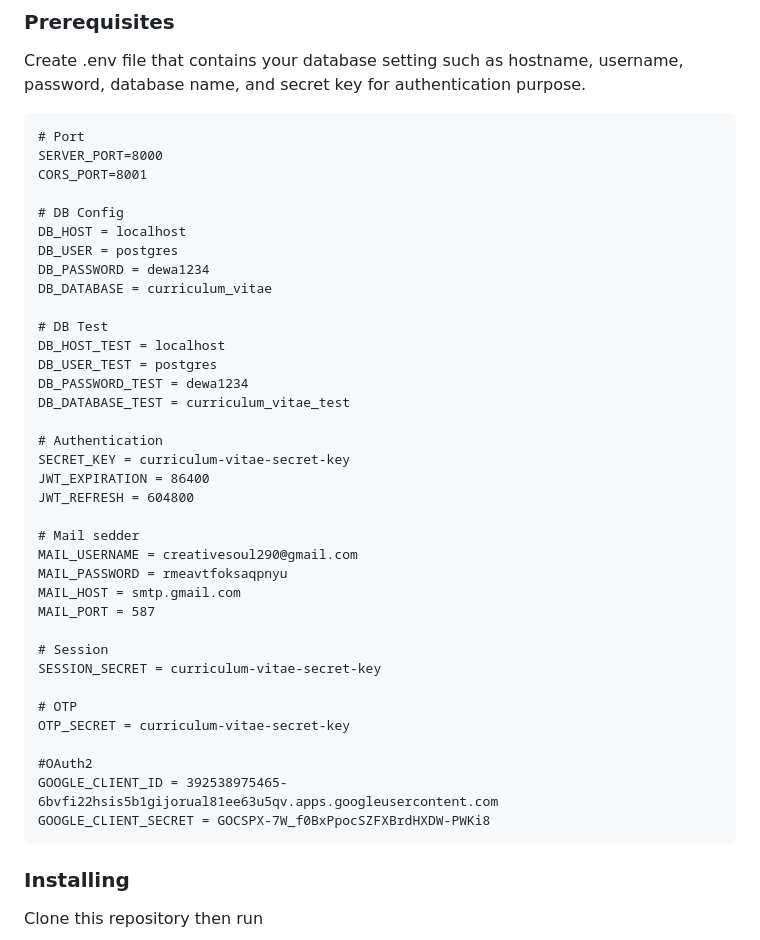
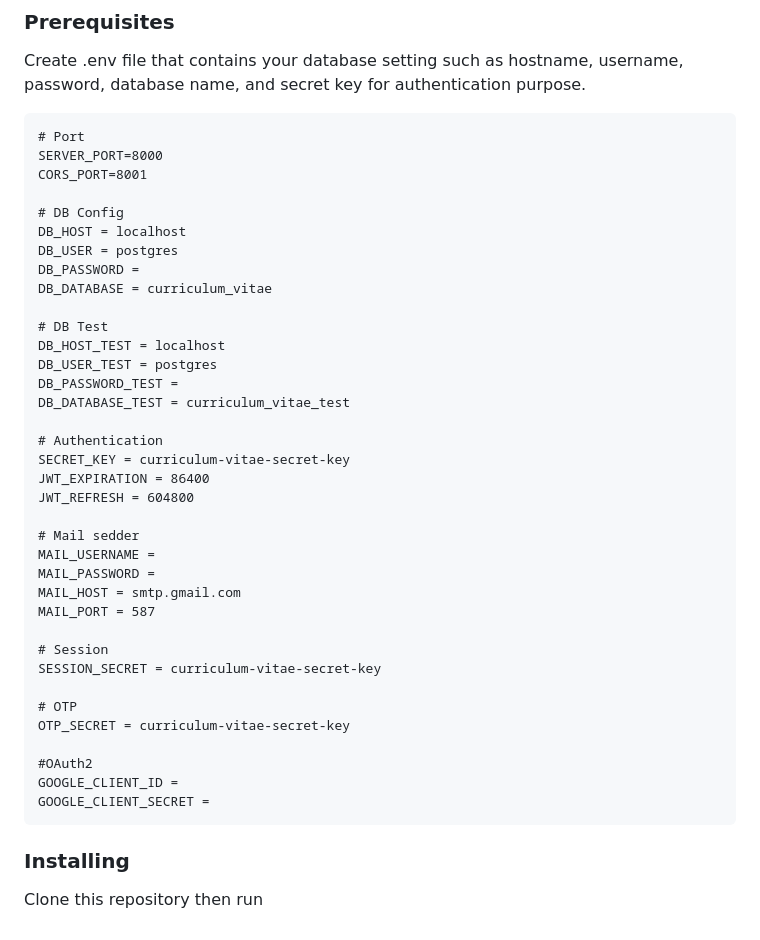
Before and after one commit to ariffjrp/curriculum-vitae-nodejs, a Markdown page: readme.md, the part around the change. Rendered like a GitHub page.

````diff
--- a/readme.md
+++ b/readme.md
@@ -17,13 +17,13 @@ CORS_PORT=8001
 # DB Config
 DB_HOST = localhost
 DB_USER = postgres
-DB_PASSWORD = dewa1234
+DB_PASSWORD =
 DB_DATABASE = curriculum_vitae
 
 # DB Test
 DB_HOST_TEST = localhost
 DB_USER_TEST = postgres
-DB_PASSWORD_TEST = dewa1234
+DB_PASSWORD_TEST =
 DB_DATABASE_TEST = curriculum_vitae_test
 
 # Authentication
@@ -32,8 +32,8 @@ JWT_EXPIRATION = 86400
 JWT_REFRESH = 604800
 
 # Mail sedder
-MAIL_USERNAME = creativesoul290@gmail.com
-MAIL_PASSWORD = rmeavtfoksaqpnyu
+MAIL_USERNAME =
+MAIL_PASSWORD =
 MAIL_HOST = smtp.gmail.com
 MAIL_PORT = 587
 
@@ -44,8 +44,8 @@ SESSION_SECRET = curriculum-vitae-secret-key
 OTP_SECRET = curriculum-vitae-secret-key
 
 #OAuth2
-GOOGLE_CLIENT_ID = 392538975465-6bvfi22hsis5b1gijorual81ee63u5qv.apps.googleusercontent.com
-GOOGLE_CLIENT_SECRET = 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
+GOOGLE_CLIENT_ID =
+GOOGLE_CLIENT_SECRET =
 ```
 
 ### Installing
````
